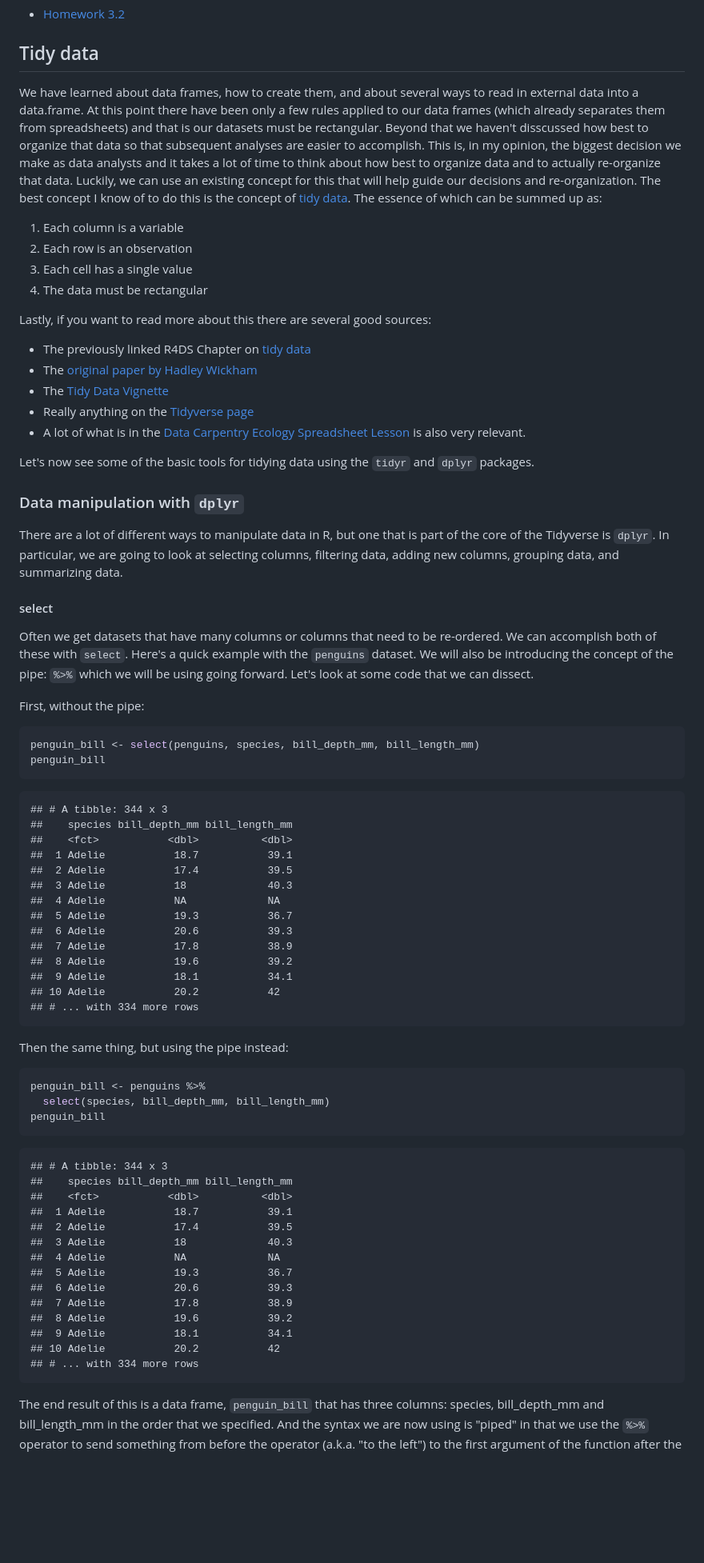
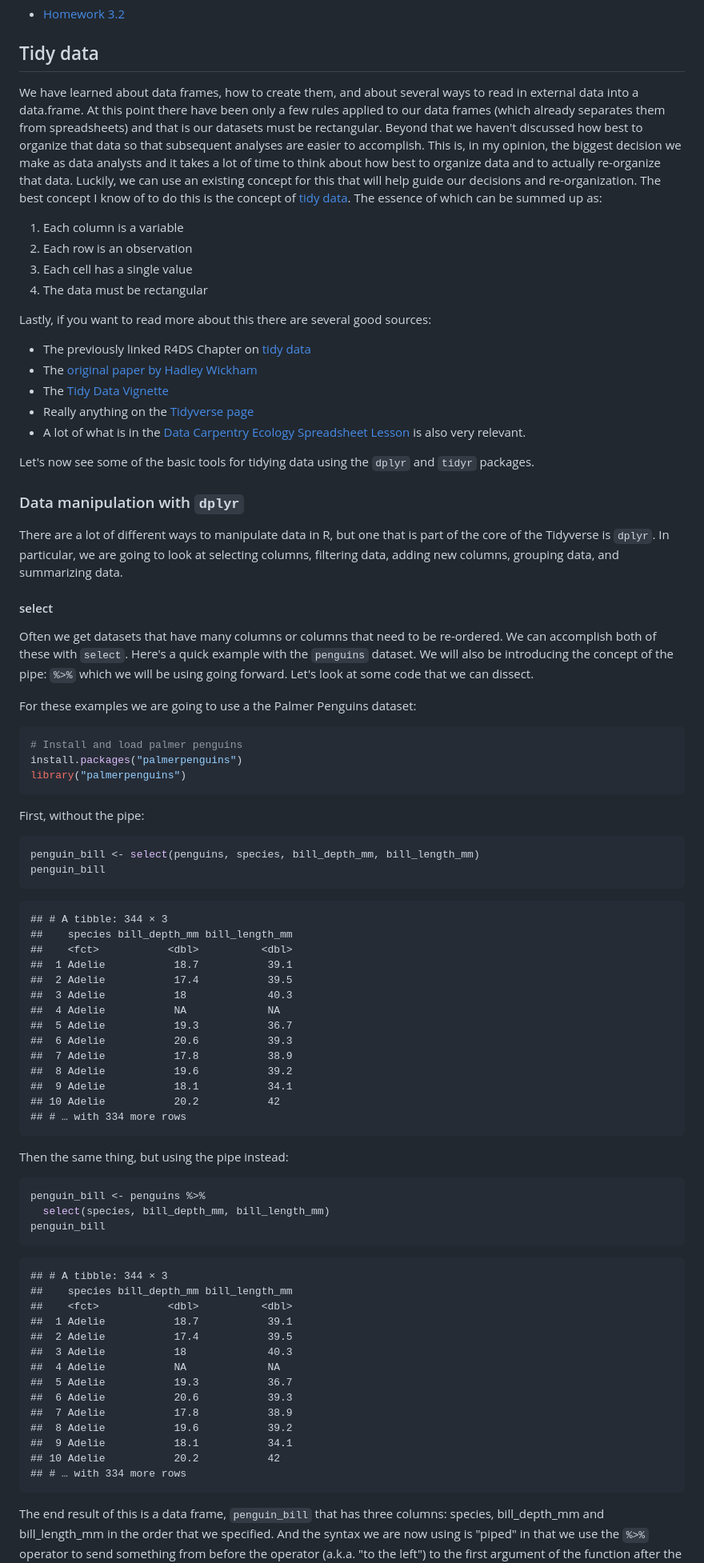
Before and after one commit to USEPA/acesd_intro_r, a Markdown page: lessons/03_tidy_data_in_r_2.md, the part around one of its changes. Shown at 80% size. GitHub-like rendering; blank space fills up the shorter version.

````diff
--- a/lessons/03_tidy_data_in_r_2.md
+++ b/lessons/03_tidy_data_in_r_2.md
@@ -18,7 +17,7 @@ In this lesson we will cover the basics of data in R and will do so from a somew
 
 ## Tidy data
 
-We have learned about data frames, how to create them, and about several ways to read in external data into a data.frame.   At this point there have been only a few rules applied to our data frames (which already separates them from spreadsheets) and that is our datasets must be rectangular.  Beyond that we haven't disscussed how best to organize that data so that subsequent analyses are easier to accomplish. This is, in my opinion, the biggest decision we make as data analysts and it takes a lot of time to think about how best to organize data and to actually re-organize that data.  Luckily, we can use an existing concept for this that will help guide our decisions and re-organization.  The best concept I know of to do this is the concept of [tidy data](http://r4ds.had.co.nz/tidy-data.html).  The essence of which can be summed up as:
+We have learned about data frames, how to create them, and about several ways to read in external data into a data.frame.   At this point there have been only a few rules applied to our data frames (which already separates them from spreadsheets) and that is our datasets must be rectangular.  Beyond that we haven't discussed how best to organize that data so that subsequent analyses are easier to accomplish. This is, in my opinion, the biggest decision we make as data analysts and it takes a lot of time to think about how best to organize data and to actually re-organize that data.  Luckily, we can use an existing concept for this that will help guide our decisions and re-organization.  The best concept I know of to do this is the concept of [tidy data](http://r4ds.had.co.nz/tidy-data.html).  The essence of which can be summed up as:
 
 1. Each column is a variable
 2. Each row is an observation
@@ -33,7 +32,7 @@ Lastly, if you want to read more about this there are several good sources:
 - Really anything on the [Tidyverse page](https://www.tidyverse.org/)
 - A lot of what is in the [Data Carpentry Ecology Spreadsheet Lesson](https://datacarpentry.org/spreadsheet-ecology-lesson/) is also very relevant.
 
-Let's now see some of the basic tools for tidying data using the `tidyr` and `dplyr` packages.
+Let's now see some of the basic tools for tidying data using the `dplyr` and `tidyr` packages.
 
 ### Data manipulation with `dplyr`
 
@@ -42,6 +41,15 @@ There are a lot of different ways to manipulate data in R, but one that is part
 #### select
 
 Often we get datasets that have many columns or columns that need to be re-ordered.  We can accomplish both of these with `select`.  Here's a quick example with the `penguins` dataset.  We will also be introducing the concept of the pipe: `%>%` which we will be using going forward.  Let's look at some code that we can dissect.
+
+For these examples we are going to use a the Palmer Penguins dataset:
+
+
+```r
+# Install and load palmer penguins
+install.packages("palmerpenguins")
+library("palmerpenguins")
+```
 
 First, without the pipe:
 
@@ -52,7 +60,7 @@ penguin_bill
 ```
 
 ```
-## # A tibble: 344 x 3
+## # A tibble: 344 × 3
 ##    species bill_depth_mm bill_length_mm
 ##    <fct>           <dbl>          <dbl>
 ##  1 Adelie           18.7           39.1
@@ -65,7 +73,7 @@ penguin_bill
 ##  8 Adelie           19.6           39.2
 ##  9 Adelie           18.1           34.1
 ## 10 Adelie           20.2           42
-## # ... with 334 more rows
+## # … with 334 more rows
 ```
 
 Then the same thing, but using the pipe instead:
@@ -78,7 +86,7 @@ penguin_bill
 ```
 
 ```
-## # A tibble: 344 x 3
+## # A tibble: 344 × 3
 ##    species bill_depth_mm bill_length_mm
 ##    <fct>           <dbl>          <dbl>
 ##  1 Adelie           18.7           39.1
@@ -91,7 +99,7 @@ penguin_bill
 ##  8 Adelie           19.6           39.2
 ##  9 Adelie           18.1           34.1
 ## 10 Adelie           20.2           42
-## # ... with 334 more rows
+## # … with 334 more rows
 ```
 
 The end result of this is a data frame, `penguin_bill` that has three columns: species,  bill_depth_mm and bill_length_mm in the order that we specified.  And the syntax we are now using is "piped" in that we use the `%>%` operator to send something from before the operator (a.k.a. "to the left") to the first argument of the function after the operator (a.k.a. "to the right").  This allows us to write our code in the same order as we think of it.  The best explanation of this is (again) from R For Data Science in the [Piping chapter](http://r4ds.had.co.nz/pipes.html).
````
Also changed, not shown: other parts of lessons/03_tidy_data_in_r_2.md (+17 -18 lines).
